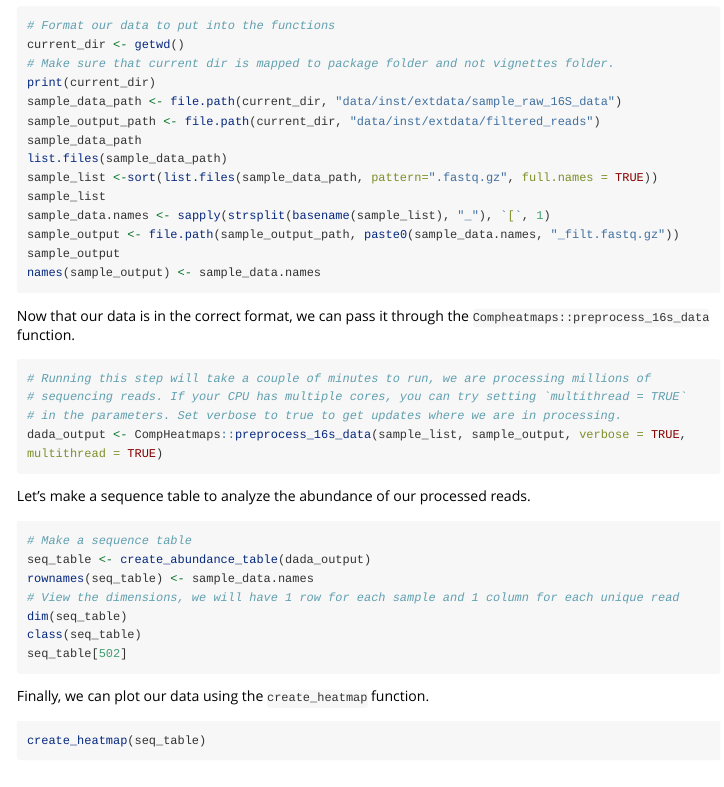
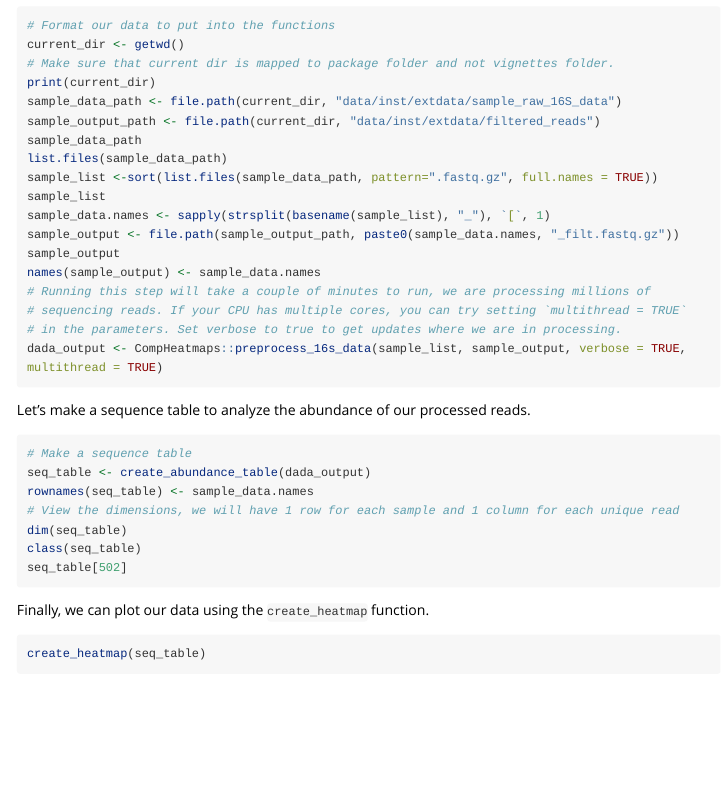
Before and after one commit to kojiwong/CompHeatmaps, an R Markdown document (vignettes/CompHeatmaps.Rmd): the page in a window 1100 px wide, from 290 px down. Rendered offline with R 4.5, knitr and Pandoc, with nearby package versions; the code chunks are not run, so their results and figures are left out; long lines of code are wrapped.

Commit message:
vignette clean up

````diff
--- a/vignettes/CompHeatmaps.Rmd
+++ b/vignettes/CompHeatmaps.Rmd
@@ -39,11 +39,6 @@ sample_data.names <- sapply(strsplit(basename(sample_list), "_"), `[`, 1)
 sample_output <- file.path(sample_output_path, paste0(sample_data.names, "_filt.fastq.gz"))
 sample_output
 names(sample_output) <- sample_data.names
-```
-
-Now that our data is in the correct format, we can pass it through
-the `Compheatmaps::preprocess_16s_data` function.
-```{r}
 # Running this step will take a couple of minutes to run, we are processing millions of
 # sequencing reads. If your CPU has multiple cores, you can try setting `multithread = TRUE`
 # in the parameters. Set verbose to true to get updates where we are in processing.
````
